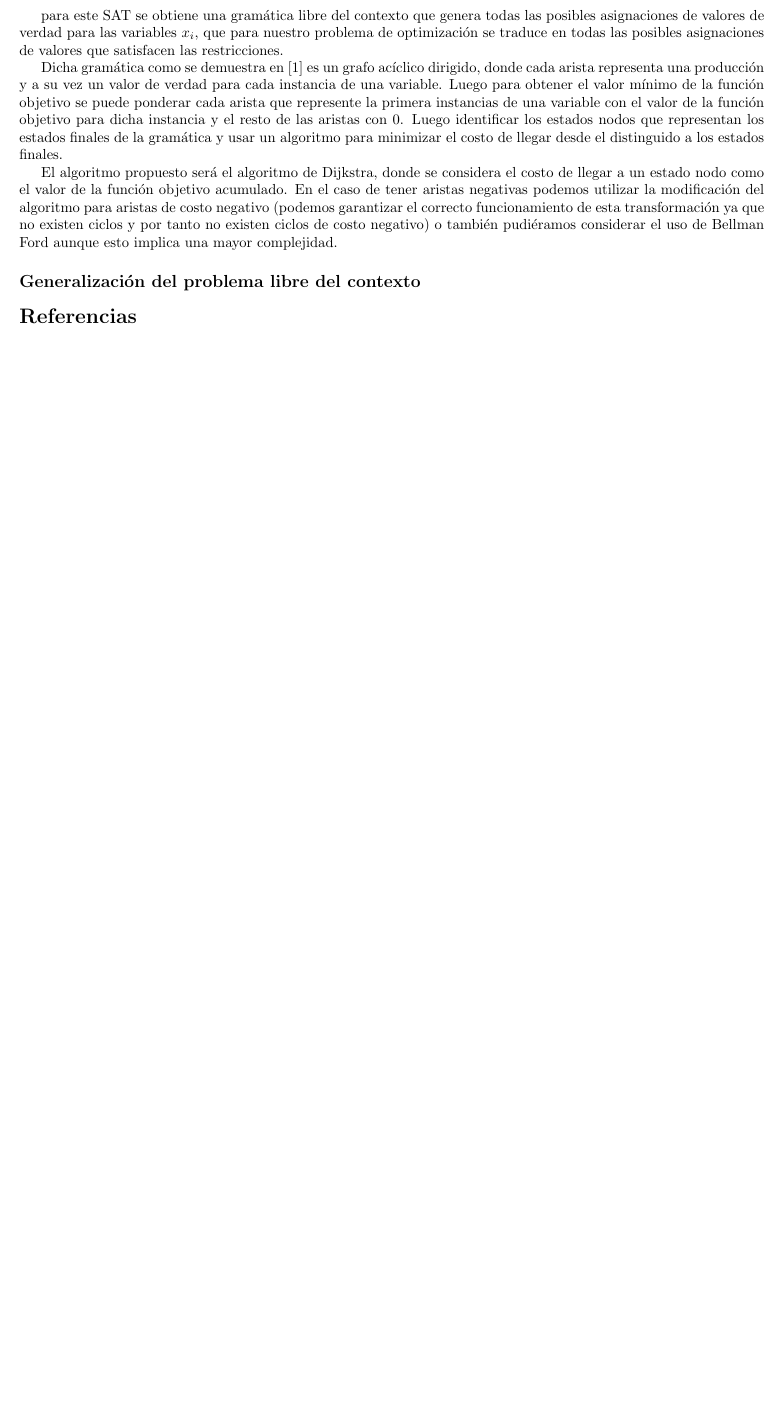
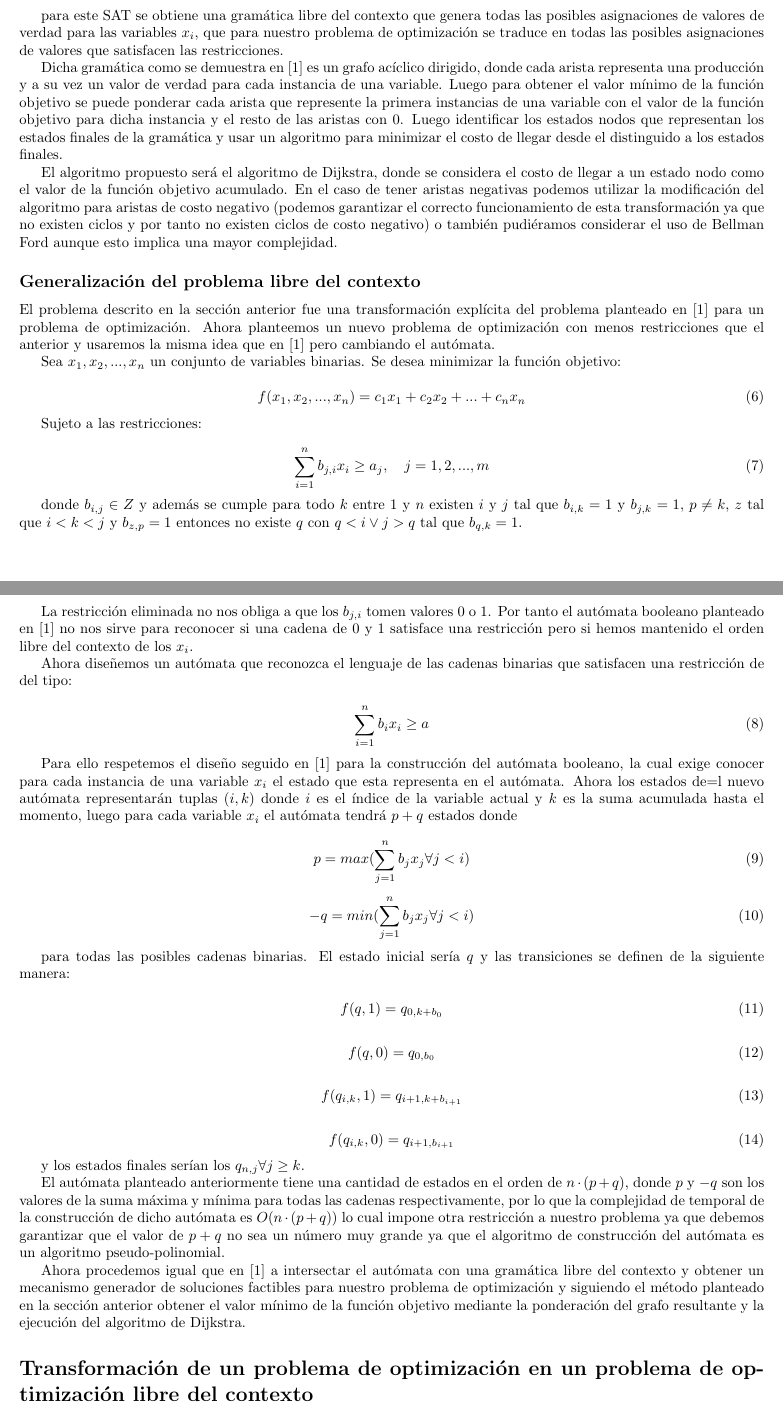
Before and after one commit to ARJ-Code/MMA-Project, a LaTeX document (report/main.tex): part of page 3 of 3 before the commit and two parts of pages 3 and 4 of 5 after it, the two joined at a grey line, cut so that both start at the same text, the shorter picture padded with empty space. Compiled offline with pdfLaTeX.

Commit message:
automaton

```diff
--- a/report/main.tex
+++ b/report/main.tex
@@ -120,4 +120,73 @@ implica una mayor complejidad.
 
 \subsection*{Generalización del problema libre del contexto}
 
-% \section*{Análisis con métodos clásicos}
+El problema descrito en la sección anterior fue una transformación explícita del problema planteado en [1] para un problema de optimización.
+Ahora planteemos un nuevo problema de optimización con menos restricciones que el anterior y usaremos la misma idea que en [1] pero cambiando
+el autómata.
+
+Sea $x_1, x_2, ..., x_n$ un conjunto de variables binarias. Se desea minimizar la función objetivo:
+
+\begin{equation}
+    f(x_1, x_2, ..., x_n) = c_1x_1 + c_2x_2 + ... + c_nx_n
+\end{equation}
+
+Sujeto a las restricciones:
+
+\begin{equation}
+    \sum_{i = 1}^{n} b_{j,i}x_i \geq a_j, \quad j = 1, 2, ..., m
+\end{equation}
+
+donde $b_{i,j}\in Z$ y además se cumple para todo $k$ entre 1 y $n$ existen $i$ y $j$ tal que $b_{i,k} = 1$ y $b_{j,k} = 1$, $p\neq k$,
+$z$ tal que $i<k<j$ y $b_{z,p} = 1$ entonces no existe $q$ con $q<i \lor j>q$ tal que $b_{q,k}=1$.
+
+La restricción eliminada no nos obliga a que los $b_{j,i}$ tomen valores 0 o 1. Por tanto el autómata booleano planteado en [1] no nos sirve para
+reconocer si una cadena de 0 y 1 satisface una restricción pero si hemos mantenido el orden libre del contexto de los $x_i$.
+
+Ahora diseñemos un autómata que reconozca el lenguaje de las cadenas binarias que satisfacen una restricción de del tipo:
+
+\begin{equation}
+    \sum_{i = 1}^{n} b_{i}x_i \geq a
+\end{equation}
+
+Para ello respetemos el diseño seguido en [1] para la construcción del autómata booleano, la cual exige conocer para cada instancia de una variable
+$x_i$ el estado que esta representa en el autómata. Ahora los estados de=l nuevo autómata representarán tuplas $(i,k)$ donde $i$ es el índice de la variable
+actual y $k$ es la suma acumulada hasta el momento, luego para cada variable $x_i$ el autómata tendrá $p+q$ estados donde
+
+\begin{equation}
+    p=max(\sum_{j = 1}^{n} b_{j}x_j \forall j<i)
+\end{equation}
+
+\begin{equation}
+    -q=min(\sum_{j = 1}^{n} b_{j}x_j \forall j<i)
+\end{equation}
+
+para todas las posibles cadenas binarias. El estado inicial sería $q$ y las transiciones se definen de la siguiente manera:
+
+\begin{equation}
+    f(q,1)=q_{0,k+b_{0}}
+\end{equation}
+
+\begin{equation}
+    f(q,0)=q_{0,b_{0}}
+\end{equation}
+
+\begin{equation}
+    f(q_{i,k},1)=q_{i+1,k+b_{i+1}}
+\end{equation}
+
+\begin{equation}
+    f(q_{i,k},0)=q_{i+1,b_{i+1}}
+\end{equation}
+
+y los estados finales serían los $q_{n,j} \forall j\geq k$.
+
+El autómata planteado anteriormente tiene una cantidad de estados en el orden de $n\cdot(p+q)$, donde $p$ y $-q$ son los valores de la suma máxima
+y mínima para todas las cadenas respectivamente, por lo que la complejidad de temporal de la construcción de dicho autómata es $O(n\cdot(p+q))$ lo cual
+impone otra restricción a nuestro problema ya que debemos garantizar que el valor de $p+q$ no sea un número muy grande ya que el algoritmo de construcción
+del autómata es un algoritmo pseudo-polinomial.
+
+Ahora procedemos igual que en [1] a intersectar el autómata con una gramática libre del contexto y obtener un mecanismo generador de soluciones factibles
+para nuestro problema de optimización y siguiendo el método planteado en la sección anterior obtener el valor mínimo de la función objetivo mediante la ponderación
+del grafo resultante y la ejecución del algoritmo de Dijkstra.
+
+\section*{Transformación de un problema de optimización en un problema de optimización libre del contexto}
@@ -123,0 +201 @@ implica una mayor complejidad.
+    f(x_1, x_2, ..., x_n) = c_1x_1 + c_2x_2 + ... + c_nx_n
```
Also changed, not shown: report/main.pdf, report/main.tex (59 more changed lines).
